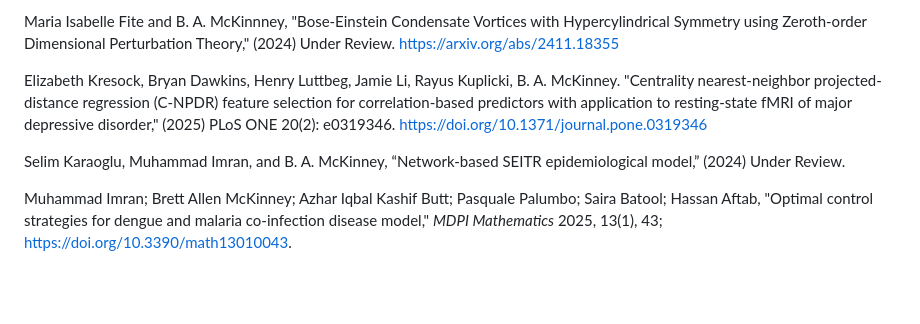
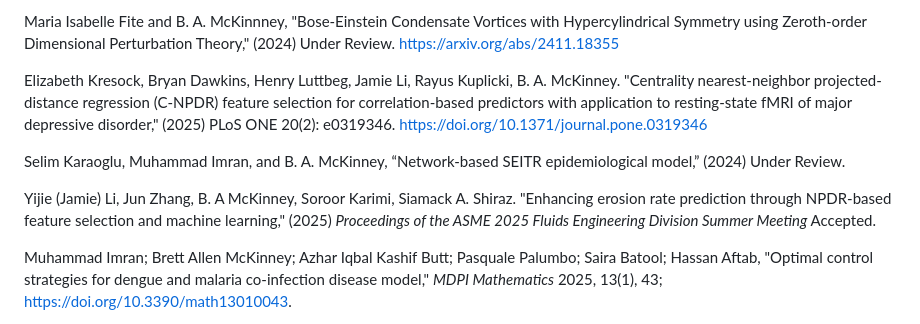
Before and after one commit to brett-mckinney/brett-mckinney.github.io, a Markdown page: index.md, the part around the change. Drawn GitHub-style; blank space fills up the shorter version.

```diff
--- a/index.md
+++ b/index.md
@@ -20,9 +20,11 @@ Bryan A. Dawkins and B. A. McKinney. "Multivariate optimization of k for k-neare
 <p></p>
 Maria Isabelle Fite and B. A. McKinnney, "Bose-Einstein Condensate Vortices with Hypercylindrical Symmetry using Zeroth-order Dimensional Perturbation Theory," (2024) Under Review. <a href="https://arxiv.org/abs/2411.18355">https://arxiv.org/abs/2411.18355</a>
 <p></p>
-Elizabeth Kresock, Bryan Dawkins, Henry Luttbeg, Jamie Li, Rayus Kuplicki, B. A. McKinney. "Centrality nearest-neighbor projected-distance regression (C-NPDR) feature selection for correlation-based predictors with application to resting-state fMRI of major depressive disorder," (2025) PLoS ONE 20(2): e0319346. <a href="https://doi.org/10.1371/journal.pone.0319346">https://doi.org/10.1371/journal.pone.0319346</a>
+Elizabeth Kresock, Bryan Dawkins, Henry Luttbeg, Jamie Li, Rayus Kuplicki, B. A. McKinney. "Centrality nearest-neighbor projected-distance regression (C-NPDR) feature selection for correlation-based predictors with application to resting-state fMRI of major depressive disorder," (2025) <i></i>PLoS ONE</i> 20(2): e0319346. <a href="https://doi.org/10.1371/journal.pone.0319346">https://doi.org/10.1371/journal.pone.0319346</a>
 <p></p>
 Selim Karaoglu, Muhammad Imran, and B. A. McKinney, “Network-based SEITR epidemiological model,” (2024) Under Review.
+<p></p>
+Yijie (Jamie) Li, Jun Zhang, B. A McKinney, Soroor Karimi, Siamack A. Shiraz. "Enhancing erosion rate prediction through NPDR-based feature selection and machine learning," (2025) <i>Proceedings of the ASME 2025 Fluids Engineering Division Summer Meeting</i> Accepted.
 <p></p>
 Muhammad Imran; Brett Allen McKinney; Azhar Iqbal Kashif Butt; Pasquale Palumbo; Saira Batool; Hassan Aftab, "Optimal control strategies for dengue and malaria co-infection disease model," <i>MDPI Mathematics</i> 2025, 13(1), 43; <a href="https://doi.org/10.3390/math13010043">https://doi.org/10.3390/math13010043</a>.
 <p></p>
```
